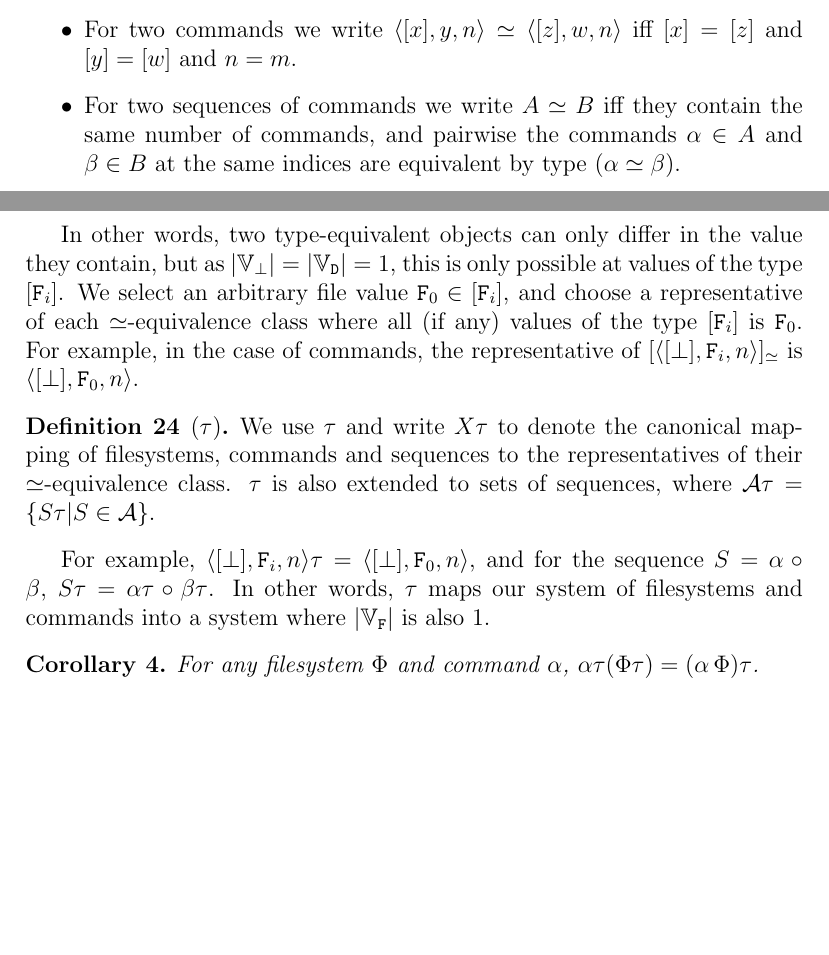
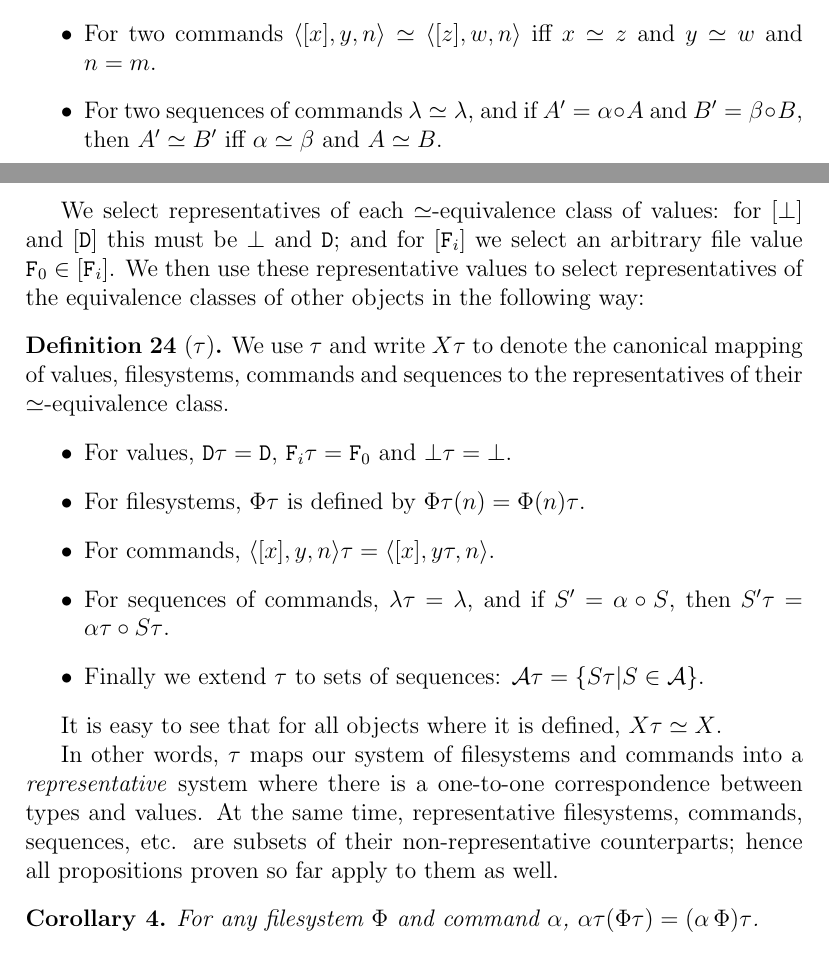
Before and after one commit to csirmaz/AlgebraicSyncPaper, a LaTeX paper (p2/paper.tex, which reads p2/works-inverse.tex): two parts of pages 22 and 23 of 37 before the commit and two parts of pages 22 and 23 of 38 after it, joined at a grey line, cut so that both start at the same text, the shorter picture padded with empty space. Compiled offline with pdfLaTeX.

Commit message:
Improvements to the T mapping

```diff
--- a/p2/works-inverse.tex
+++ b/p2/works-inverse.tex
@@ -164,33 +164,44 @@ and sequences of commands.
 \begin{mydef}[Equivalence by type: $\typeeq$]
 $ $ % otherwise first list element starts on same line
 \begin{itemize}
-\item For two filesystems we write $\FS\typeeq\GS$ iff they are both broken, or they share the same nodes $\setn$,
-and for all $n\in\setn$, $[\FS(n)]=[\GS(n)]$.
-\item For two commands we write $\cxynv\typeeq\czwnv$ iff
-$[x]=[z]$ and $[y]=[w]$ and $n=m$.
-\item For two sequences of commands we write $A\typeeq B$ iff they contain the same number of commands,
-and pairwise the commands $\alpha\in A$ and $\beta\in B$ at the same indices are equivalent by type ($\alpha\typeeq\beta$).
+\item For two filesystems $\FS\typeeq\GS$ iff they are both broken, or they share the same nodes $\setn$,
+and for all $n\in\setn$, $\FS(n) \typeeq \GS(n)$.
+\item For two commands $\cxynv\typeeq\czwnv$ iff
+$x\typeeq z$ and $y\typeeq w$ and $n=m$.
+\item For two sequences of commands $\emptyseq\typeeq\emptyseq$, and
+if $A'=\alpha\cc A$ and $B'=\beta\cc B$, then $A'\typeeq B'$ iff $\alpha\typeeq\beta$ and $A\typeeq B$.
 \end{itemize}
 \end{mydef}
 
-In other words, two type-equivalent objects can only differ in the value they contain,
-but as $|\setb|=|\setd|=1$, this is only possible at values of the type $[\valf]$.
-We select an arbitrary file value $\fil\in[\valf]$, and choose a representative
-of each $\typeeq$-equivalence class where all (if any) values of the type $[\valf]$ is $\fil$.
-For example, in the case of commands, the representative of $[\cbfaa{n}]_\typeeq$ is $\caaa{\empt}{\fil}{n}$.
+We select representatives of each $\typeeq$-equivalence class of values:
+for $[\empt]$ and $[\vald]$ this must be $\empt$ and $\vald$; and
+for $[\valf]$ we select an arbitrary file value $\fil\in[\valf]$.
+We then use these representative values to
+select representatives of the equivalence classes of
+other objects in the following way:
 
 \begin{mydef}[$\T$]
 We use $\T$ and write $X\T$ to denote the canonical mapping of
-filesystems, commands and sequences to the
+values, filesystems, commands and sequences to the
 representatives of their $\typeeq$-equivalence class.
-$\T$ is also extended to sets of sequences,
-where $\seqset{A}\T = \{S\T | S\in\seqset{A}\}$.
+\begin{itemize}
+\item For values, $\vald\T=\vald$, $\valf\T=\fil$ and $\empt\T=\empt$.
+\item For filesystems, $\FS\T$ is defined by $\FS\T(n) = \FS(n)\T$.
+\item For commands, $\cxynv\T = \cTxynv$.
+\item For sequences of commands, $\emptyseq\T=\emptyseq$, and if $S'=\alpha\cc S$, then $S'\T=\alpha\T\cc S\T$.
+\item Finally we extend $\T$ to sets of sequences: $\seqset{A}\T = \{S\T | S\in\seqset{A}\}$.
+\end{itemize}
 \end{mydef}
 
-For example, $\cbfaa{n}\T = \caaa{\empt}{\fil}{n}$,
-and for the sequence $S=\alpha\cc\beta$, $S\T=\alpha\T\cc\beta\T$.
+It is easy to see that for all objects where it is defined, $X\T\typeeq X$.
+
 In other words, $\T$ maps our system of filesystems and commands
-into a system where $|\setf|$ is also $1$.
+into a \emph{representative} system where there is a one-to-one correspondence between types
+and values.
+% $|\setf|$ is also $1$.
+At the same time, representative filesystems, commands, sequences, etc.
+are subsets of their non-representative counterparts; hence all
+propositions proven so far apply to them as well.
 
 % TODO <[x],y,n> T = <[x],[y],n>
 % one-to-one corresp btw values and types
```
Also changed, not shown: p2/def-commands.tex (+2 -1 lines), p2/macros.tex (+16 -13 lines), p2/works-inverse.tex (27 more changed lines).
